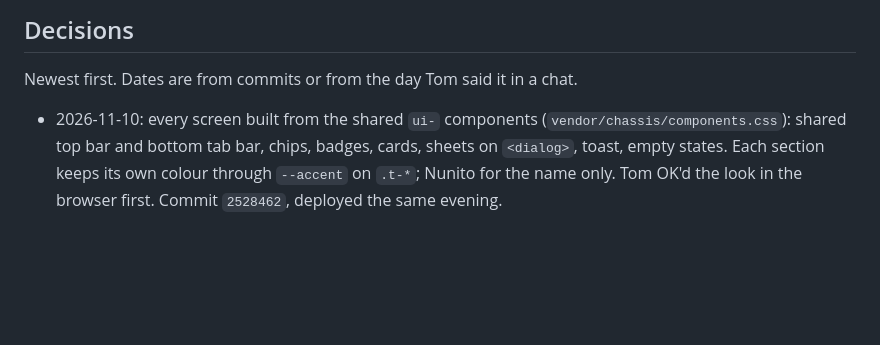
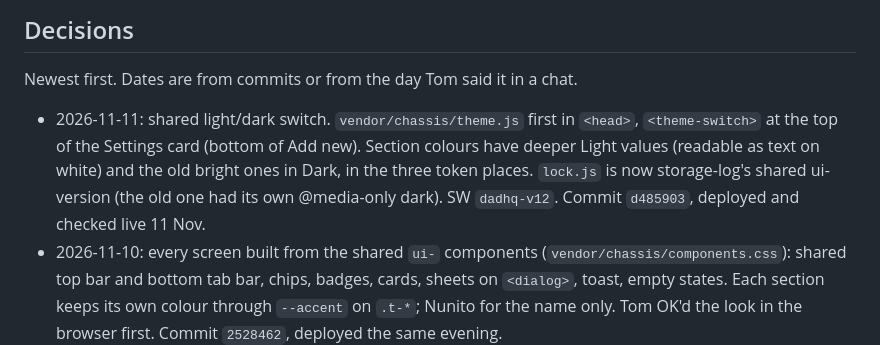
Before and after one commit to tombozza/dad-hq, a Markdown page: docs/HANDOVER.md, the part around the change. Rendered like a GitHub page; blank space fills up the shorter version.

Commit message:
Handover: light/dark switch, live 11 Nov
Co-Authored-By: Claude Opus 5.5 <noreply@anthropic.com>

```diff
--- a/docs/HANDOVER.md
+++ b/docs/HANDOVER.md
@@ -107,6 +107,11 @@ There is **no import**. Restoring means writing the rows back by hand.
 
 Newest first. Dates are from commits or from the day Tom said it in a chat.
 
+- 2026-11-11: shared light/dark switch. `vendor/chassis/theme.js` first in `<head>`, `<theme-switch>`
+  at the top of the Settings card (bottom of Add new). Section colours have deeper Light values (readable
+  as text on white) and the old bright ones in Dark, in the three token places. `lock.js` is now
+  storage-log's shared ui- version (the old one had its own @media-only dark). SW `dadhq-v12`. Commit
+  `d485903`, deployed and checked live 11 Nov.
 - 2026-11-10: every screen built from the shared `ui-` components (`vendor/chassis/components.css`):
   shared top bar and bottom tab bar, chips, badges, cards, sheets on `<dialog>`, toast, empty
   states. Each section keeps its own colour through `--accent` on `.t-*`; Nunito for the name
```
